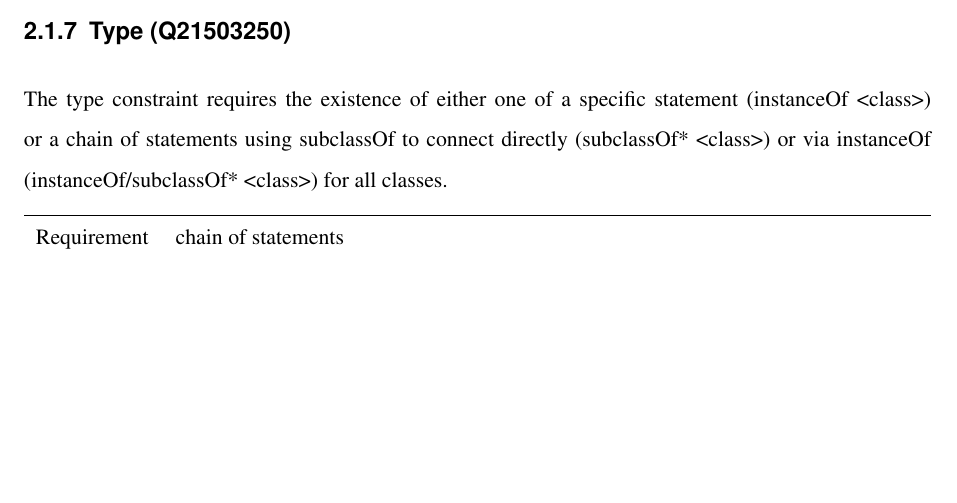
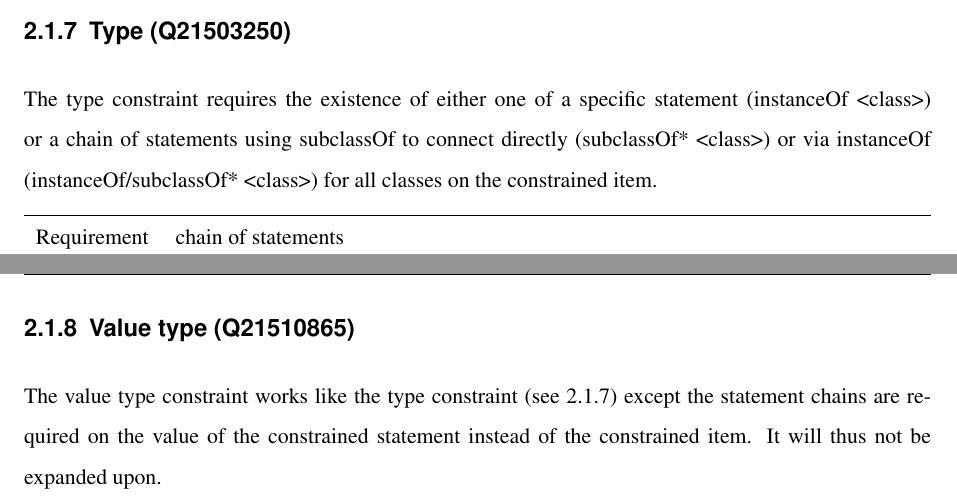
Before and after one commit to shade-belisar/wcd, a LaTeX thesis (thesis/paper/paper.tex): part of page 12 of 17 before the commit and two parts of pages 12 and 13 of 18 after it, the two joined at a grey line, cut so that both start at the same text, the shorter picture padded with empty space. Compiled offline with pdfLaTeX.

Commit message:
Added value type

```diff
--- a/thesis/paper/paper.tex
+++ b/thesis/paper/paper.tex
@@ -212,9 +212,9 @@ Rule features & inequality \\
 \end{table}
 To model the distinct values constraint it is necessary to find triples tripleEDB with the constrained property and the same value whose statement id is unequal.
 
-\subsection{Type (Q21503250)}
+\subsection{Type (Q21503250)}\label{subsec_type}
 The type constraint requires the existence of either one of a specific statement (instanceOf <class>) or a chain of statements using subclassOf to connect directly (subclassOf* <class>)
-or via instanceOf (instanceOf/subclassOf* <class>) for all classes.
+or via instanceOf (instanceOf/subclassOf* <class>) for all classes on the constrained item.
 \begin{table}[H]
 \caption{type constraint (Q21503250)}
 \begin{tabularx}{\textwidth}{ ll X}
@@ -236,6 +236,10 @@ Rule features & inequality, negation \\
 If the relation is instanceOf, the constraint can be evaluated like multiple item requires statement constraints (see \ref{subsec_item_requires_statement}) by setting the required property to instanceOf (P31) and, for each created item requires statement constraint, the allowed value to one of the classes. \\
 For the relations involving subclasses all transivite subclass relationships would be concluded by setting a subclass relationship if a third item can be found that is subclass of one and subclassed by the other item. This would be extended with one step of instanceOf. A violation would then be any constrained item that is not subclass of any of the classes.
 
+\subsection{Value type (Q21510865)}
+The value type constraint works like the type constraint (see \ref{subsec_type}) except the statement chains are required on the value of the constrained statement instead of the constrained item. It will thus not be expanded upon.
+
+
 \chapter{Rules}\label{cha_rules}
 \chapter{Evaluation/Comparison}
 \end{document}
```
Also changed, not shown: thesis/paper/paper.tex (2 more changed lines).
